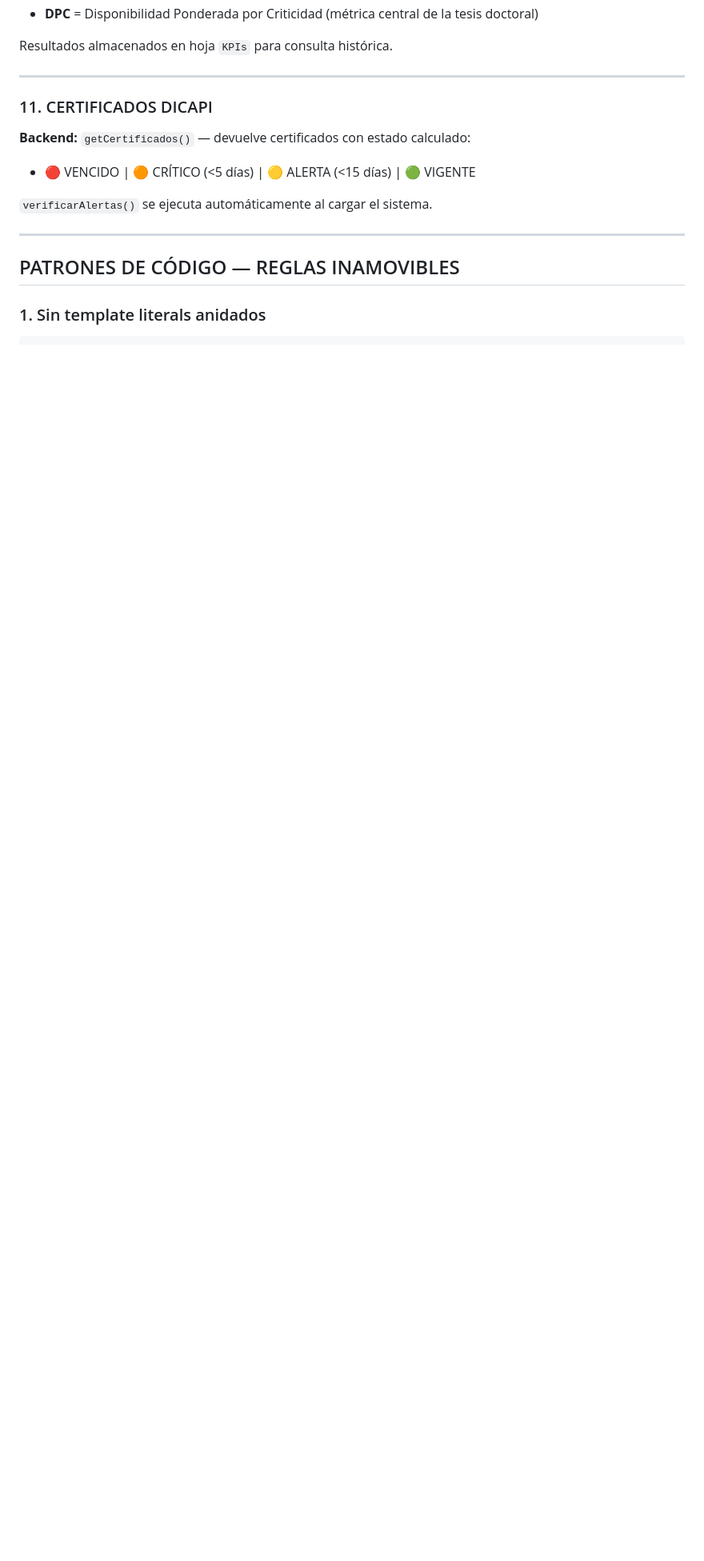
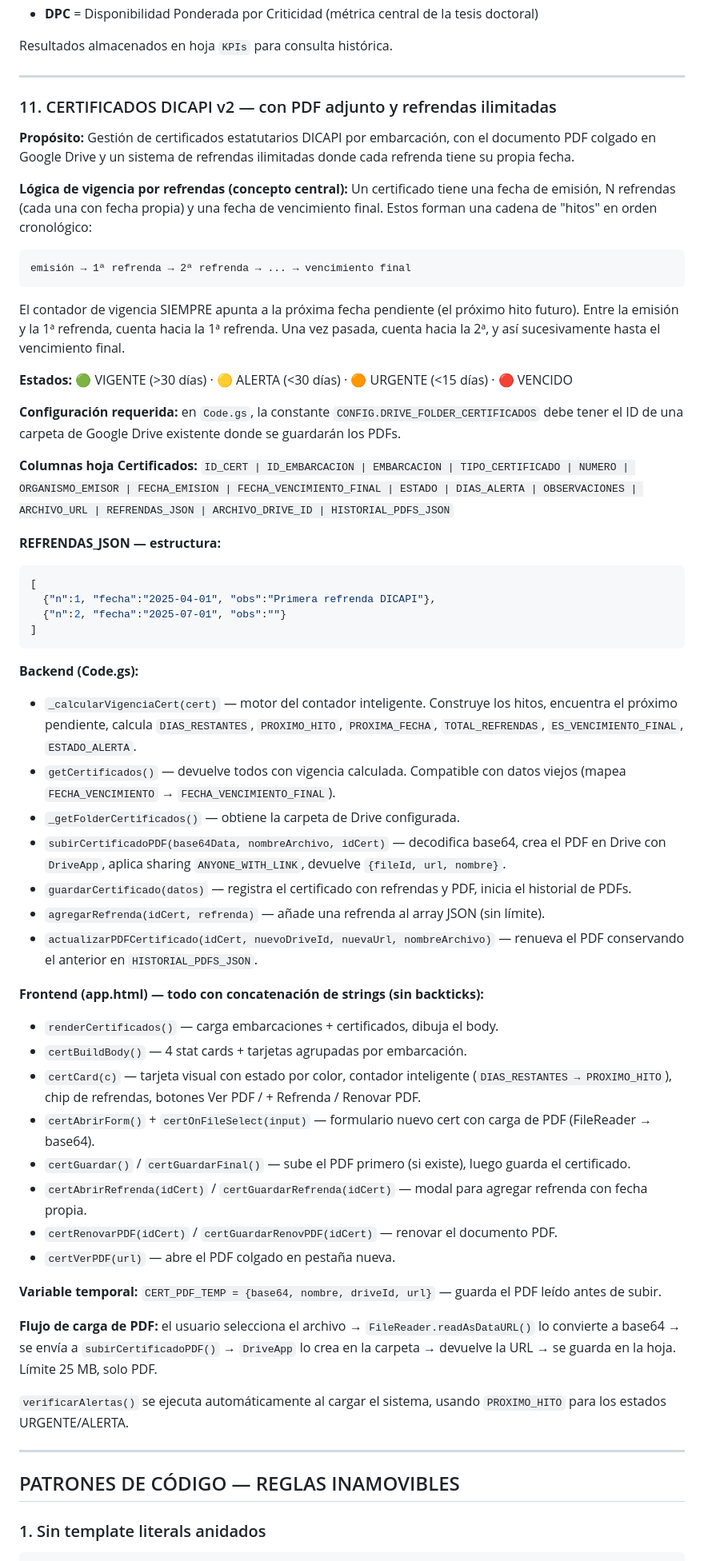
Before and after one commit to oscarjhunnior-dotcom/cmms-flota-maritima, a Markdown page: PROMPT.md, the part around one of its changes. Shown at 80% size. GitHub-like rendering; blank space fills up the shorter version.

Commit message:
certificados con PDF Drive y refrendas ilimitadas

````diff
--- a/PROMPT.md
+++ b/PROMPT.md
@@ -408,12 +408,56 @@ Resultados almacenados en hoja `KPIs` para consulta histórica.
 
 ---
 
-### 11. CERTIFICADOS DICAPI
+### 11. CERTIFICADOS DICAPI v2 — con PDF adjunto y refrendas ilimitadas
 
-**Backend:** `getCertificados()` — devuelve certificados con estado calculado:
-- 🔴 VENCIDO | 🟠 CRÍTICO (<5 días) | 🟡 ALERTA (<15 días) | 🟢 VIGENTE
+**Propósito:** Gestión de certificados estatutarios DICAPI por embarcación, con el documento PDF colgado en Google Drive y un sistema de refrendas ilimitadas donde cada refrenda tiene su propia fecha.
 
-`verificarAlertas()` se ejecuta automáticamente al cargar el sistema.
+**Lógica de vigencia por refrendas (concepto central):**
+Un certificado tiene una fecha de emisión, N refrendas (cada una con fecha propia) y una fecha de vencimiento final. Estos forman una cadena de "hitos" en orden cronológico:
+```
+emisión → 1ª refrenda → 2ª refrenda → ... → vencimiento final
+```
+El contador de vigencia SIEMPRE apunta a la próxima fecha pendiente (el próximo hito futuro). Entre la emisión y la 1ª refrenda, cuenta hacia la 1ª refrenda. Una vez pasada, cuenta hacia la 2ª, y así sucesivamente hasta el vencimiento final.
+
+**Estados:** 🟢 VIGENTE (>30 días) · 🟡 ALERTA (<30 días) · 🟠 URGENTE (<15 días) · 🔴 VENCIDO
+
+**Configuración requerida:** en `Code.gs`, la constante `CONFIG.DRIVE_FOLDER_CERTIFICADOS` debe tener el ID de una carpeta de Google Drive existente donde se guardarán los PDFs.
+
+**Columnas hoja Certificados:**
+`ID_CERT | ID_EMBARCACION | EMBARCACION | TIPO_CERTIFICADO | NUMERO | ORGANISMO_EMISOR | FECHA_EMISION | FECHA_VENCIMIENTO_FINAL | ESTADO | DIAS_ALERTA | OBSERVACIONES | ARCHIVO_URL | REFRENDAS_JSON | ARCHIVO_DRIVE_ID | HISTORIAL_PDFS_JSON`
+
+**REFRENDAS_JSON — estructura:**
+```json
+[
+  {"n":1, "fecha":"2025-04-01", "obs":"Primera refrenda DICAPI"},
+  {"n":2, "fecha":"2025-07-01", "obs":""}
+]
+```
+
+**Backend (Code.gs):**
+- `_calcularVigenciaCert(cert)` — motor del contador inteligente. Construye los hitos, encuentra el próximo pendiente, calcula `DIAS_RESTANTES`, `PROXIMO_HITO`, `PROXIMA_FECHA`, `TOTAL_REFRENDAS`, `ES_VENCIMIENTO_FINAL`, `ESTADO_ALERTA`.
+- `getCertificados()` — devuelve todos con vigencia calculada. Compatible con datos viejos (mapea `FECHA_VENCIMIENTO` → `FECHA_VENCIMIENTO_FINAL`).
+- `_getFolderCertificados()` — obtiene la carpeta de Drive configurada.
+- `subirCertificadoPDF(base64Data, nombreArchivo, idCert)` — decodifica base64, crea el PDF en Drive con `DriveApp`, aplica sharing `ANYONE_WITH_LINK`, devuelve `{fileId, url, nombre}`.
+- `guardarCertificado(datos)` — registra el certificado con refrendas y PDF, inicia el historial de PDFs.
+- `agregarRefrenda(idCert, refrenda)` — añade una refrenda al array JSON (sin límite).
+- `actualizarPDFCertificado(idCert, nuevoDriveId, nuevaUrl, nombreArchivo)` — renueva el PDF conservando el anterior en `HISTORIAL_PDFS_JSON`.
+
+**Frontend (app.html) — todo con concatenación de strings (sin backticks):**
+- `renderCertificados()` — carga embarcaciones + certificados, dibuja el body.
+- `certBuildBody()` — 4 stat cards + tarjetas agrupadas por embarcación.
+- `certCard(c)` — tarjeta visual con estado por color, contador inteligente (`DIAS_RESTANTES → PROXIMO_HITO`), chip de refrendas, botones Ver PDF / + Refrenda / Renovar PDF.
+- `certAbrirForm()` + `certOnFileSelect(input)` — formulario nuevo cert con carga de PDF (FileReader → base64).
+- `certGuardar()` / `certGuardarFinal()` — sube el PDF primero (si existe), luego guarda el certificado.
+- `certAbrirRefrenda(idCert)` / `certGuardarRefrenda(idCert)` — modal para agregar refrenda con fecha propia.
+- `certRenovarPDF(idCert)` / `certGuardarRenovPDF(idCert)` — renovar el documento PDF.
+- `certVerPDF(url)` — abre el PDF colgado en pestaña nueva.
+
+**Variable temporal:** `CERT_PDF_TEMP = {base64, nombre, driveId, url}` — guarda el PDF leído antes de subir.
+
+**Flujo de carga de PDF:** el usuario selecciona el archivo → `FileReader.readAsDataURL()` lo convierte a base64 → se envía a `subirCertificadoPDF()` → `DriveApp` lo crea en la carpeta → devuelve la URL → se guarda en la hoja. Límite 25 MB, solo PDF.
+
+`verificarAlertas()` se ejecuta automáticamente al cargar el sistema, usando `PROXIMO_HITO` para los estados URGENTE/ALERTA.
 
 ---
 
````
Also changed, not shown: other parts of PROMPT.md (+1 -1 lines).
